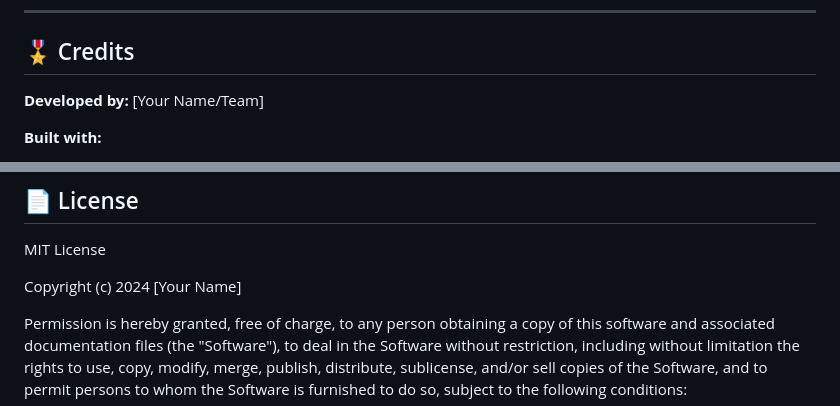
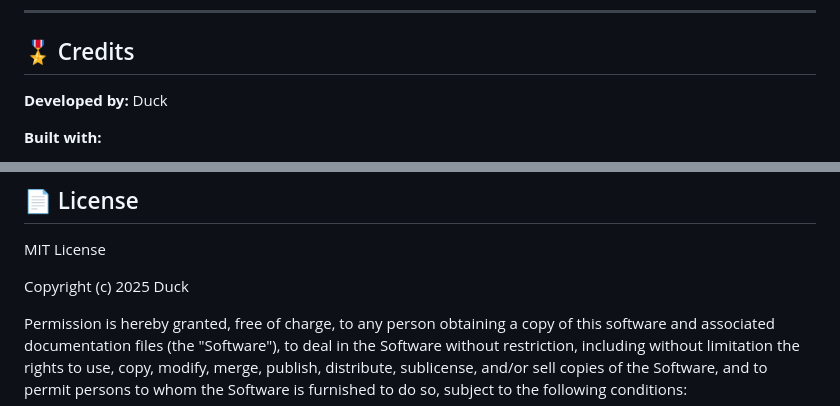
Before and after one commit to ru3tyYT/Moderation-Bot, a Markdown page: README.md, 2 parts joined by grey strips. Drawn GitHub-style.

```diff
--- a/README.md
+++ b/README.md
@@ -1545,7 +1545,7 @@ This bot complies with Discord's Terms of Service and Bot Guidelines:
 
 ## 🎖️ Credits
 
-**Developed by:** [Your Name/Team]
+**Developed by:** Duck
 
 **Built with:**
 - [Discord.py](https://github.com/Rapptz/discord.py) - Discord API wrapper
@@ -1567,7 +1567,7 @@ This bot complies with Discord's Terms of Service and Bot Guidelines:
 
 MIT License
 
-Copyright (c) 2024 [Your Name]
+Copyright (c) 2025 Duck
 
 Permission is hereby granted, free of charge, to any person obtaining a copy
 of this software and associated documentation files (the "Software"), to deal
```
Also changed, not shown: other parts of README.md (+1 -1 lines).
